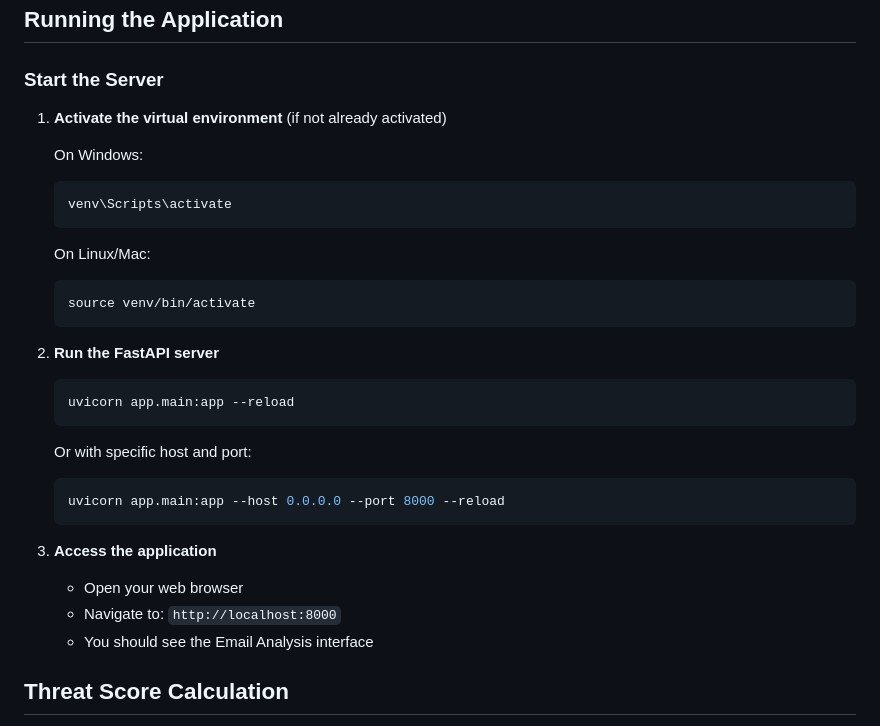
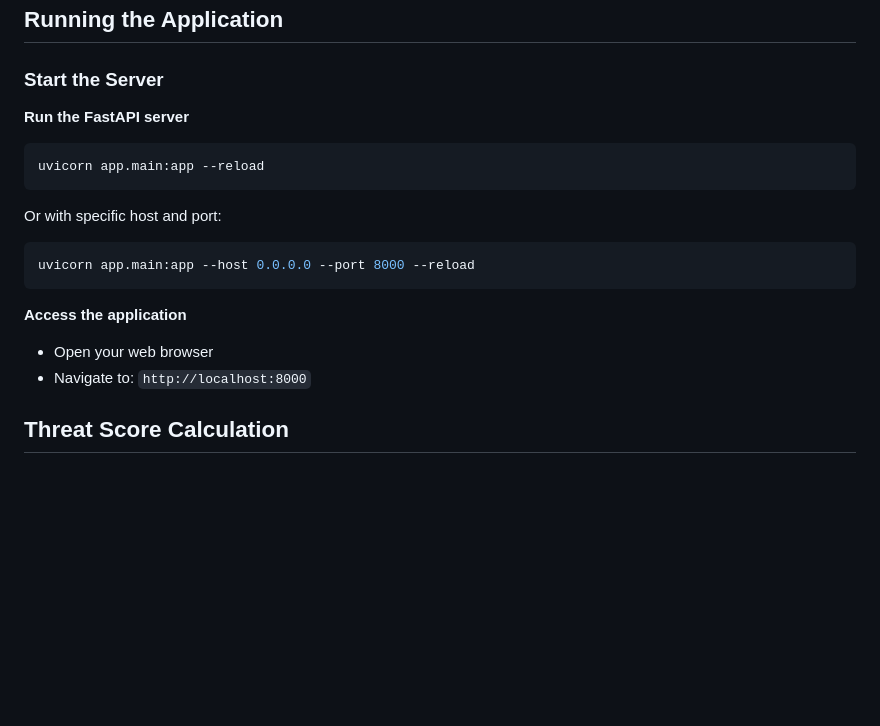
Before and after one commit to useru1k/email-analysis, a Markdown page: README.md, the part around the change. Drawn GitHub-style; blank space fills up the shorter version.

Commit message:
Update README with project details and instructions

````diff
--- a/README.md
+++ b/README.md
@@ -75,19 +75,7 @@ An Email Analysis Tool with threat scoring, URL/attachment safety checks, and co
 
 ### Start the Server
 
-1. **Activate the virtual environment** (if not already activated)
-
-   On Windows:
-   ```bash
-   venv\Scripts\activate
-   ```
-
-   On Linux/Mac:
-   ```bash
-   source venv/bin/activate
-   ```
-
-2. **Run the FastAPI server**
+**Run the FastAPI server**
    ```bash
    uvicorn app.main:app --reload
    ```
@@ -97,10 +85,9 @@ An Email Analysis Tool with threat scoring, URL/attachment safety checks, and co
    uvicorn app.main:app --host 0.0.0.0 --port 8000 --reload
    ```
 
-3. **Access the application**
+**Access the application**
    - Open your web browser
    - Navigate to: `http://localhost:8000`
-   - You should see the Email Analysis interface
 
 ## Threat Score Calculation
 
````
